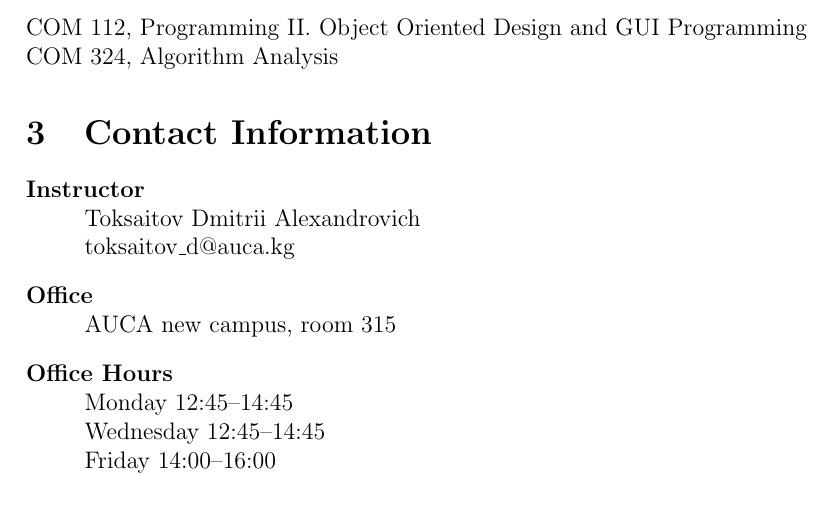
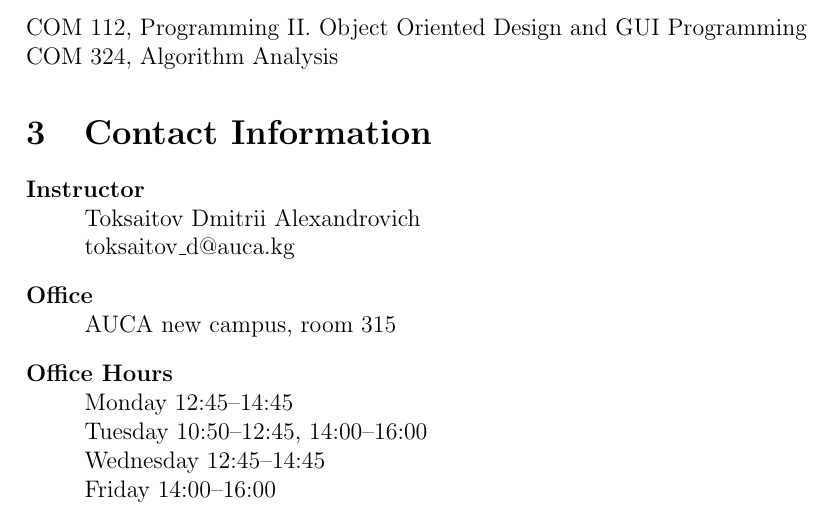
Before and after one commit to auca/com.421-430, a LaTeX document (Syllabus/COM_421-430_Fall_2016_Syllabus.tex): part of page 1 of 4, cut so that both start at the same text. Compiled offline with pdfLaTeX.

Commit message:
Add minor fixes to the Syllabus

```diff
--- a/Syllabus/COM_421-430_Fall_2016_Syllabus.tex
+++ b/Syllabus/COM_421-430_Fall_2016_Syllabus.tex
@@ -57,6 +57,7 @@
                 AUCA new campus, room 315
             \item[Office Hours]\hfill\\
                 Monday 12:45--14:45\\
+                Tuesday 10:50--12:45, 14:00--16:00\\
                 Wednesday 12:45--14:45\\
                 Friday 14:00--16:00
         \end{description}
```
Also changed, not shown: Syllabus/COM_421-430_Fall_2016_Syllabus.pdf. Lines whose indentation alone changed are shown as unchanged.
